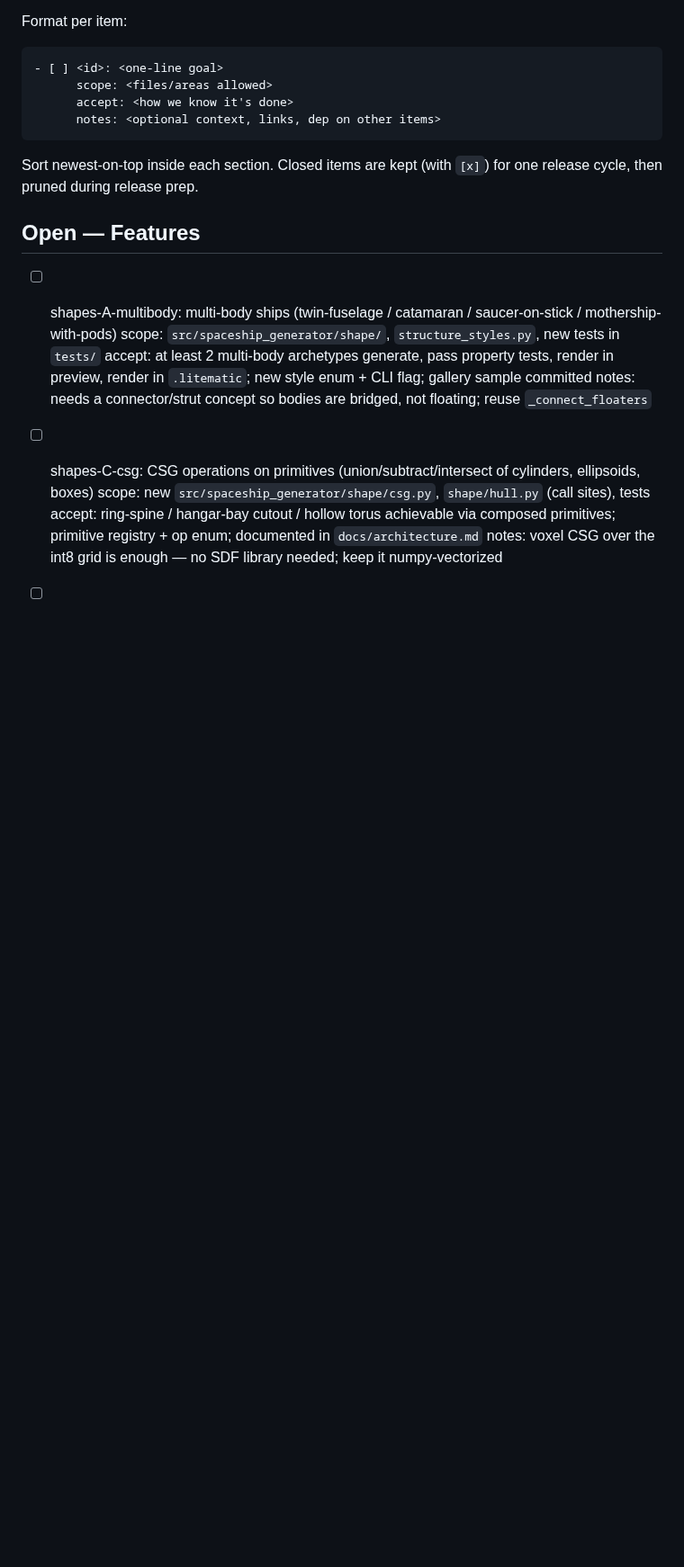
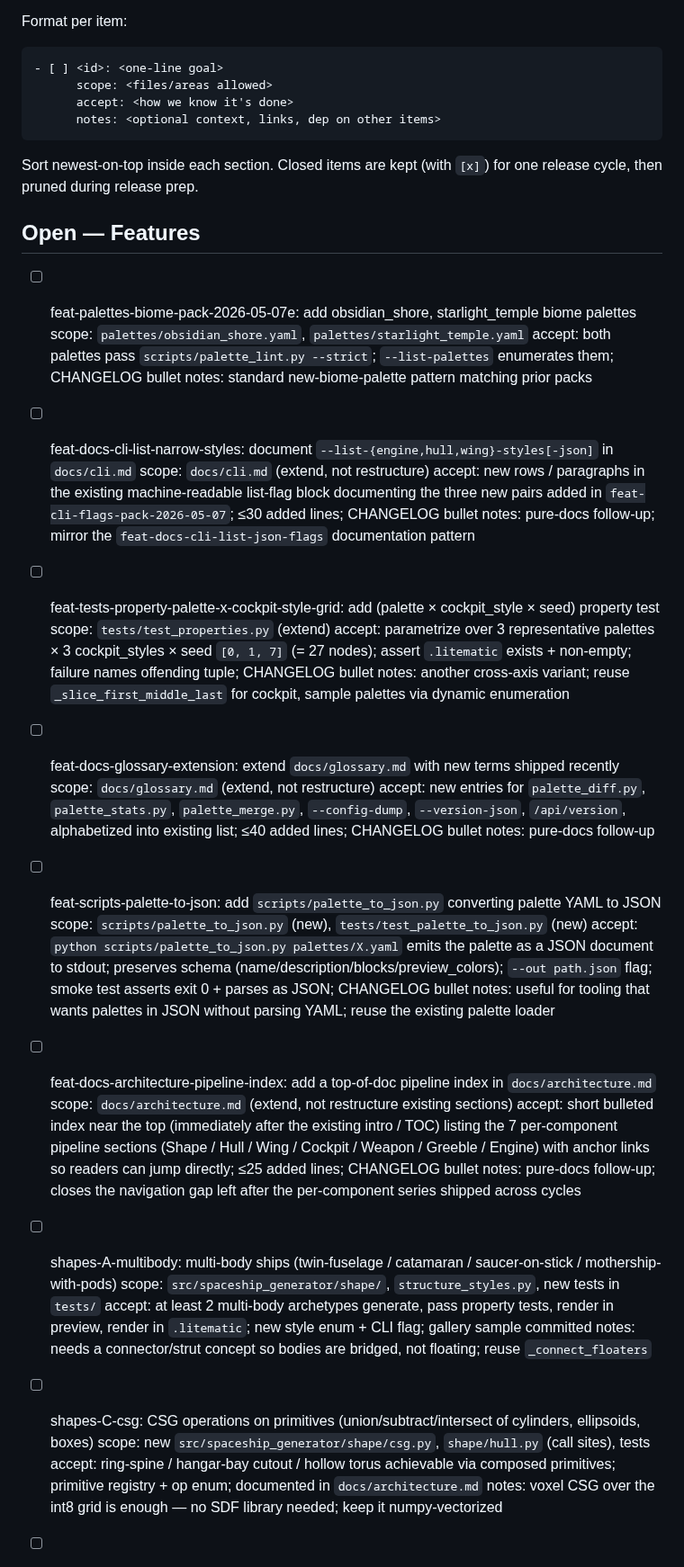
Before and after one commit to KazooKat/Spaceship-Generator, a Markdown page: docs/todo.md, the part around the change. Shown at 90% size. GitHub-like rendering; blank space fills up the shorter version.

Commit message:
docs(todo): queue 6 new feature units (palettes-biome-pack-05-07e, docs-cli-list-narrow-styles, tests-property-palette-x-cockpit-style-grid, docs-glossary-extension, scripts-palette-to-json, docs-architecture-pipeline-index) — cycle 5 ideation

```diff
--- a/docs/todo.md
+++ b/docs/todo.md
@@ -17,6 +17,36 @@ Sort newest-on-top inside each section. Closed items are kept (with `[x]`)
 for one release cycle, then pruned during release prep.
 
 ## Open — Features
+
+- [ ] feat-palettes-biome-pack-2026-05-07e: add obsidian_shore, starlight_temple biome palettes
+      scope: `palettes/obsidian_shore.yaml`, `palettes/starlight_temple.yaml`
+      accept: both palettes pass `scripts/palette_lint.py --strict`; `--list-palettes` enumerates them; CHANGELOG bullet
+      notes: standard new-biome-palette pattern matching prior packs
+
+- [ ] feat-docs-cli-list-narrow-styles: document `--list-{engine,hull,wing}-styles[-json]` in `docs/cli.md`
+      scope: `docs/cli.md` (extend, not restructure)
+      accept: new rows / paragraphs in the existing machine-readable list-flag block documenting the three new pairs added in `feat-cli-flags-pack-2026-05-07`; ≤30 added lines; CHANGELOG bullet
+      notes: pure-docs follow-up; mirror the `feat-docs-cli-list-json-flags` documentation pattern
+
+- [ ] feat-tests-property-palette-x-cockpit-style-grid: add (palette × cockpit_style × seed) property test
+      scope: `tests/test_properties.py` (extend)
+      accept: parametrize over 3 representative palettes × 3 cockpit_styles × seed `[0, 1, 7]` (= 27 nodes); assert `.litematic` exists + non-empty; failure names offending tuple; CHANGELOG bullet
+      notes: another cross-axis variant; reuse `_slice_first_middle_last` for cockpit, sample palettes via dynamic enumeration
+
+- [ ] feat-docs-glossary-extension: extend `docs/glossary.md` with new terms shipped recently
+      scope: `docs/glossary.md` (extend, not restructure)
+      accept: new entries for `palette_diff.py`, `palette_stats.py`, `palette_merge.py`, `--config-dump`, `--version-json`, `/api/version`, alphabetized into existing list; ≤40 added lines; CHANGELOG bullet
+      notes: pure-docs follow-up
+
+- [ ] feat-scripts-palette-to-json: add `scripts/palette_to_json.py` converting palette YAML to JSON
+      scope: `scripts/palette_to_json.py` (new), `tests/test_palette_to_json.py` (new)
+      accept: `python scripts/palette_to_json.py palettes/X.yaml` emits the palette as a JSON document to stdout; preserves schema (name/description/blocks/preview_colors); `--out path.json` flag; smoke test asserts exit 0 + parses as JSON; CHANGELOG bullet
+      notes: useful for tooling that wants palettes in JSON without parsing YAML; reuse the existing palette loader
+
+- [ ] feat-docs-architecture-pipeline-index: add a top-of-doc pipeline index in `docs/architecture.md`
+      scope: `docs/architecture.md` (extend, not restructure existing sections)
+      accept: short bulleted index near the top (immediately after the existing intro / TOC) listing the 7 per-component pipeline sections (Shape / Hull / Wing / Cockpit / Weapon / Greeble / Engine) with anchor links so readers can jump directly; ≤25 added lines; CHANGELOG bullet
+      notes: pure-docs follow-up; closes the navigation gap left after the per-component series shipped across cycles
 
 - [ ] shapes-A-multibody: multi-body ships (twin-fuselage / catamaran / saucer-on-stick / mothership-with-pods)
       scope: `src/spaceship_generator/shape/`, `structure_styles.py`, new tests in `tests/`
```
